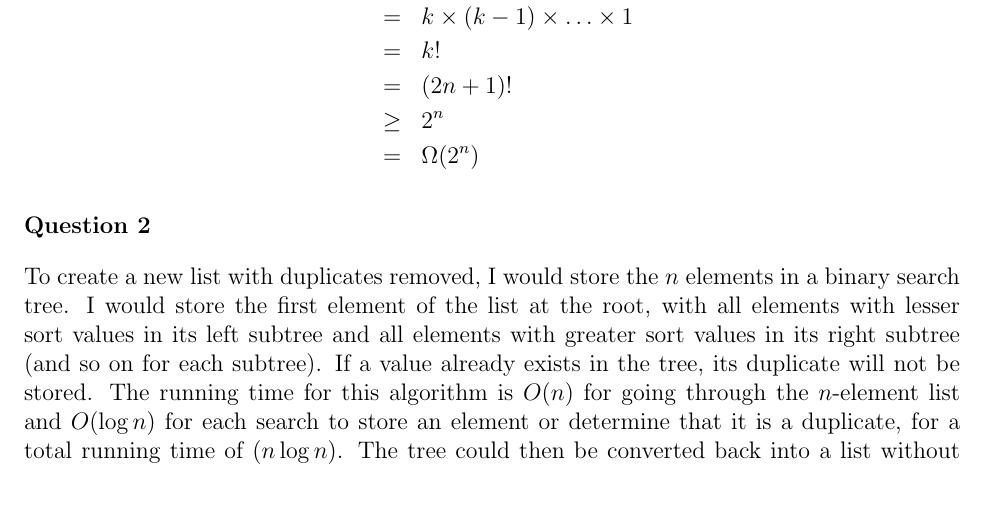
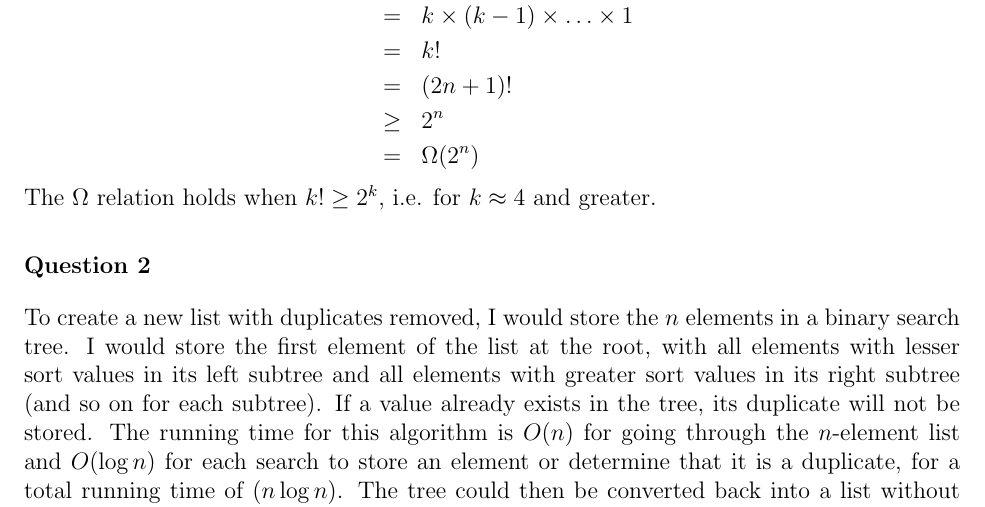
Before and after one commit to mcdickenson/cs590aa, a LaTeX problem sheet (homework/hw2/hw2mcd.tex): part of page 2 of 4, cut so that both start at the same text. Compiled offline with pdfLaTeX.

Commit message:
update answer to hw2 prob 1

```diff
--- a/homework/hw2/hw2mcd.tex
+++ b/homework/hw2/hw2mcd.tex
@@ -84,6 +84,7 @@ F_{n} &=& {n-1 \over 2} \times {F_n} \\
 % &=& {n + 1 \over 2} \times {n-1 \over 2} \times
 % brain dead
 \end{eqnarray*}
+The $\Omega$ relation holds when $k! \geq 2^k$, i.e. for $k \approx 4$ and greater.
 
 \end{answer}
 
```
Also changed, not shown: homework/hw2/hw2mcd.pdf.
